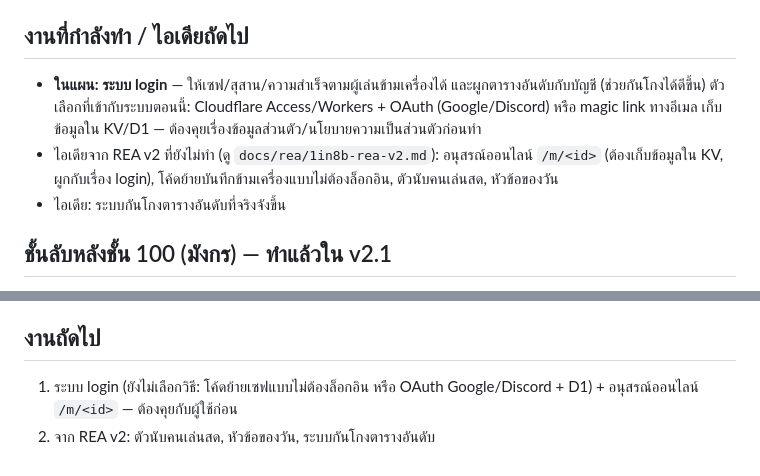
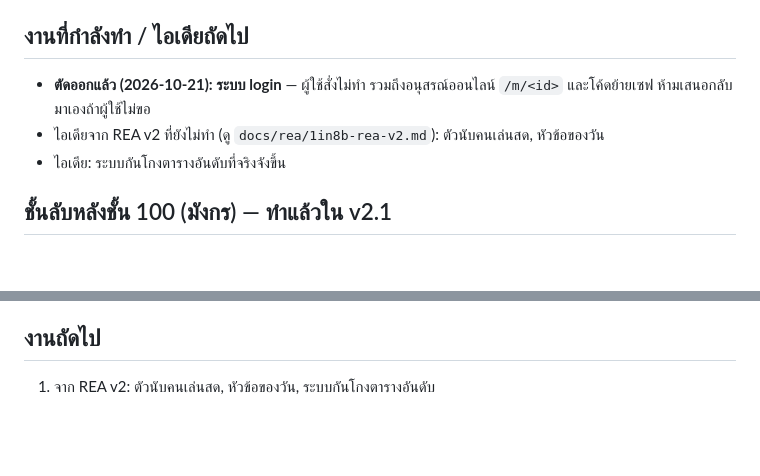
Before and after one commit to Artaliss/tower-of-fate, a Markdown page: DEVELOPMENT.md, 2 parts joined by grey strips. Rendered like a GitHub page; blank space fills up the shorter version.

Commit message:
DEVELOPMENT.md: drop login plan
Co-Authored-By: Claude Opus 5.5 <noreply@anthropic.com>

```diff
--- a/DEVELOPMENT.md
+++ b/DEVELOPMENT.md
@@ -98,8 +98,8 @@
 
 ## งานที่กำลังทำ / ไอเดียถัดไป
 
-- **ในแผน: ระบบ login** — ให้เซฟ/สุสาน/ความสำเร็จตามผู้เล่นข้ามเครื่องได้ และผูกตารางอันดับกับบัญชี (ช่วยกันโกงได้ดีขึ้น) ตัวเลือกที่เข้ากับระบบตอนนี้: Cloudflare Access/Workers + OAuth (Google/Discord) หรือ magic link ทางอีเมล เก็บข้อมูลใน KV/D1 — ต้องคุยเรื่องข้อมูลส่วนตัว/นโยบายความเป็นส่วนตัวก่อนทำ
-- ไอเดียจาก REA v2 ที่ยังไม่ทำ (ดู `docs/rea/1in8b-rea-v2.md`): อนุสรณ์ออนไลน์ `/m/<id>` (ต้องเก็บข้อมูลใน KV, ผูกกับเรื่อง login), โค้ดย้ายบันทึกข้ามเครื่องแบบไม่ต้องล็อกอิน, ตัวนับคนเล่นสด, หัวข้อของวัน
+- **ตัดออกแล้ว (2026-10-21): ระบบ login** — ผู้ใช้สั่งไม่ทำ รวมถึงอนุสรณ์ออนไลน์ `/m/<id>` และโค้ดย้ายเซฟ ห้ามเสนอกลับมาเองถ้าผู้ใช้ไม่ขอ
+- ไอเดียจาก REA v2 ที่ยังไม่ทำ (ดู `docs/rea/1in8b-rea-v2.md`): ตัวนับคนเล่นสด, หัวข้อของวัน
 - ไอเดีย: ระบบกันโกงตารางอันดับที่จริงจังขึ้น
 
 ## ชั้นลับหลังชั้น 100 (มังกร) — ทำแล้วใน v2.1
@@ -126,5 +126,4 @@
 
 ## งานถัดไป
 
-1. ระบบ login (ยังไม่เลือกวิธี: โค้ดย้ายเซฟแบบไม่ต้องล็อกอิน หรือ OAuth Google/Discord + D1) + อนุสรณ์ออนไลน์ `/m/<id>` — ต้องคุยกับผู้ใช้ก่อน
-2. จาก REA v2: ตัวนับคนเล่นสด, หัวข้อของวัน, ระบบกันโกงตารางอันดับ
+1. จาก REA v2: ตัวนับคนเล่นสด, หัวข้อของวัน, ระบบกันโกงตารางอันดับ
```
